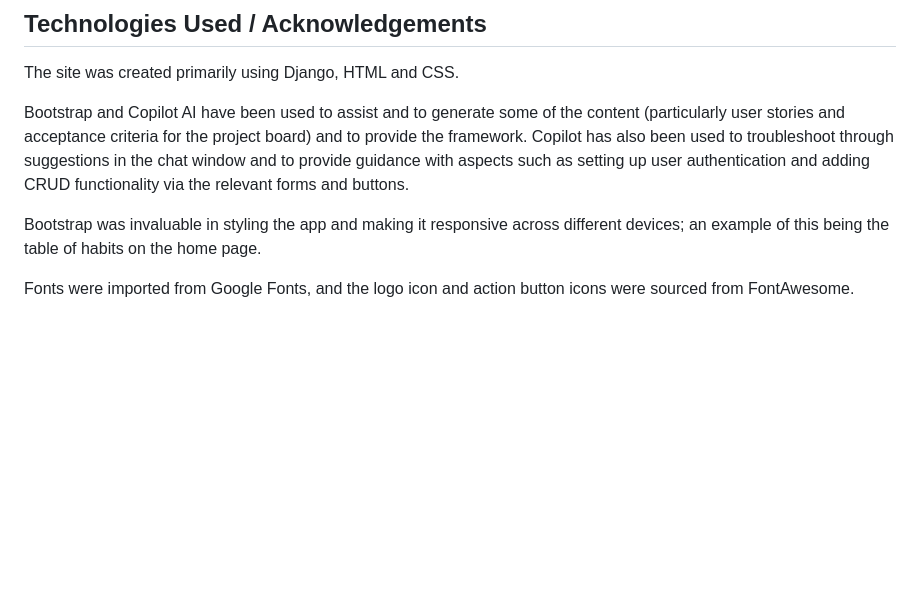
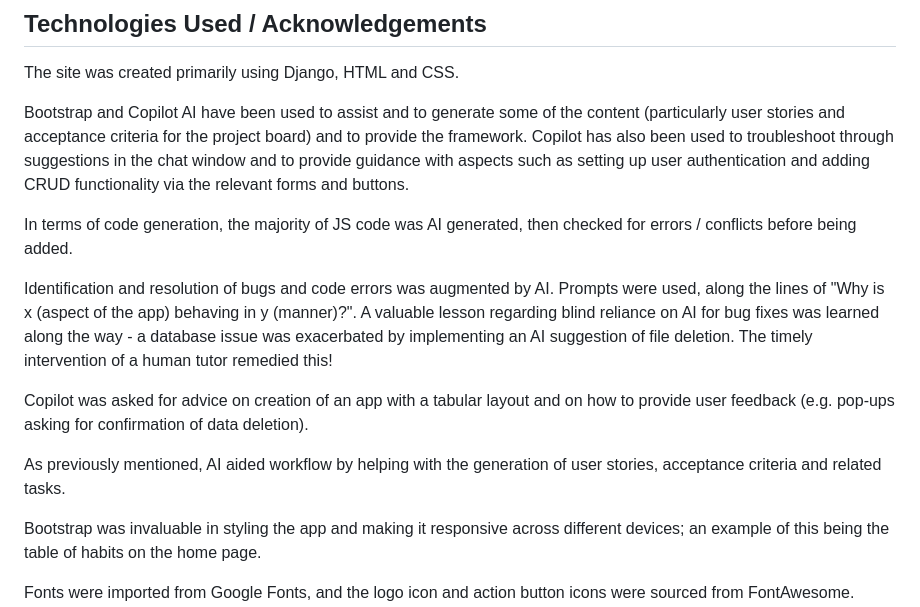
Before and after one commit to PeaJaySee/habit_forma_work, a Markdown page: README.md, the part around the change. Rendered like a GitHub page; blank space fills up the shorter version.

```diff
--- a/README.md
+++ b/README.md
@@ -49,6 +49,14 @@ The site was created primarily using Django, HTML and CSS.
 
 Bootstrap and Copilot AI have been used to assist and to generate some of the content (particularly user stories and acceptance criteria for the project board) and to provide the framework. Copilot has also been used to troubleshoot through suggestions in the chat window and to provide guidance with aspects such as setting up user authentication and adding CRUD functionality via the relevant forms and buttons.
 
+In terms of code generation, the majority of JS code was AI generated, then checked for errors / conflicts before being added.
+
+Identification and resolution of bugs and code errors was augmented by AI. Prompts were used, along the lines of "Why is x (aspect of the app) behaving in y (manner)?". A valuable lesson regarding blind reliance on AI for bug fixes was learned along the way - a database issue was exacerbated by implementing an AI suggestion of file deletion. The timely intervention of a human tutor remedied this!
+
+Copilot was asked for advice on creation of an app with a tabular layout and on how to provide user feedback (e.g. pop-ups asking for confirmation of data deletion).
+
+As previously mentioned, AI aided workflow by helping with the generation of user stories, acceptance criteria and related tasks.
+
 Bootstrap was invaluable in styling the app and making it responsive across different devices; an example of this being the table of habits on the home page.
 
 Fonts were imported from Google Fonts, and the logo icon and action button icons were sourced from FontAwesome.
```
